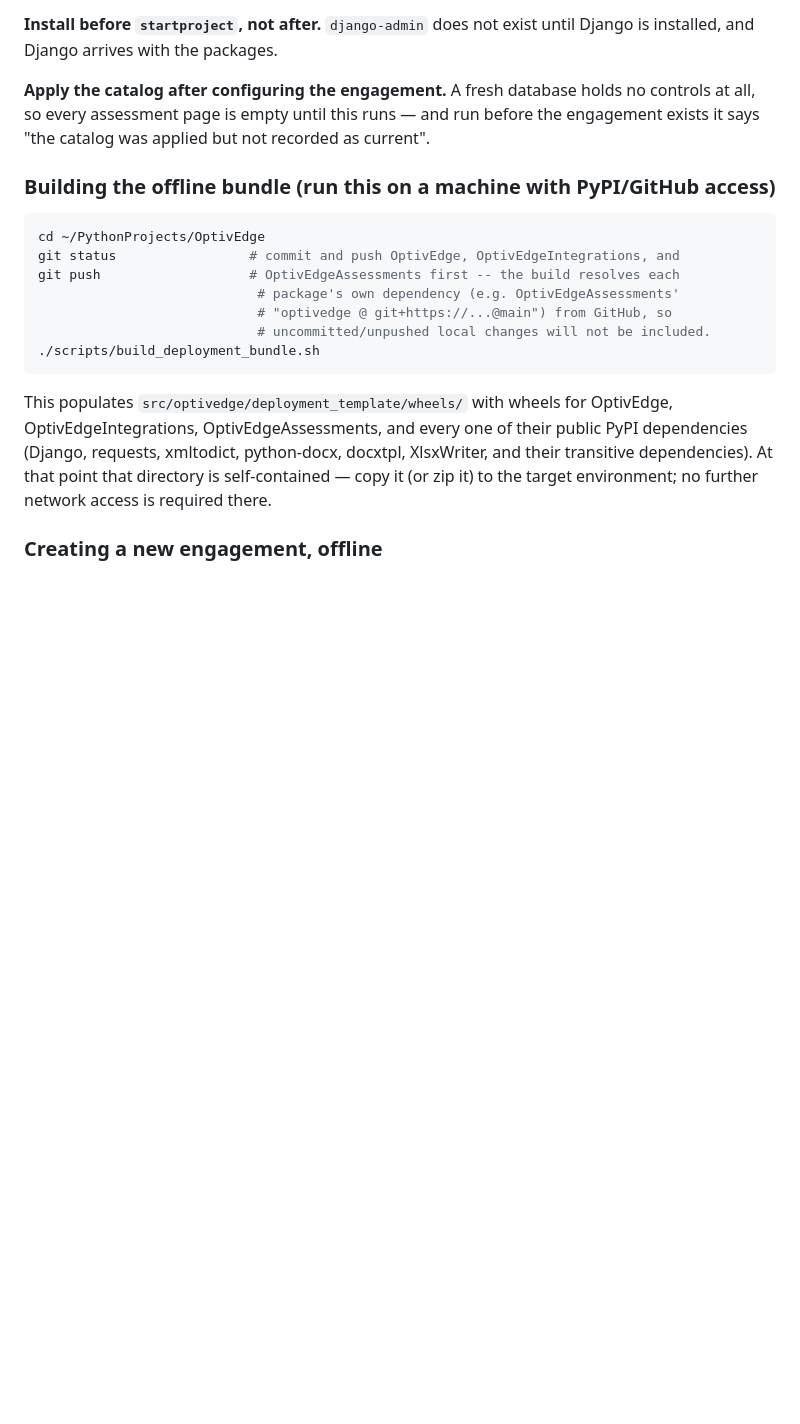
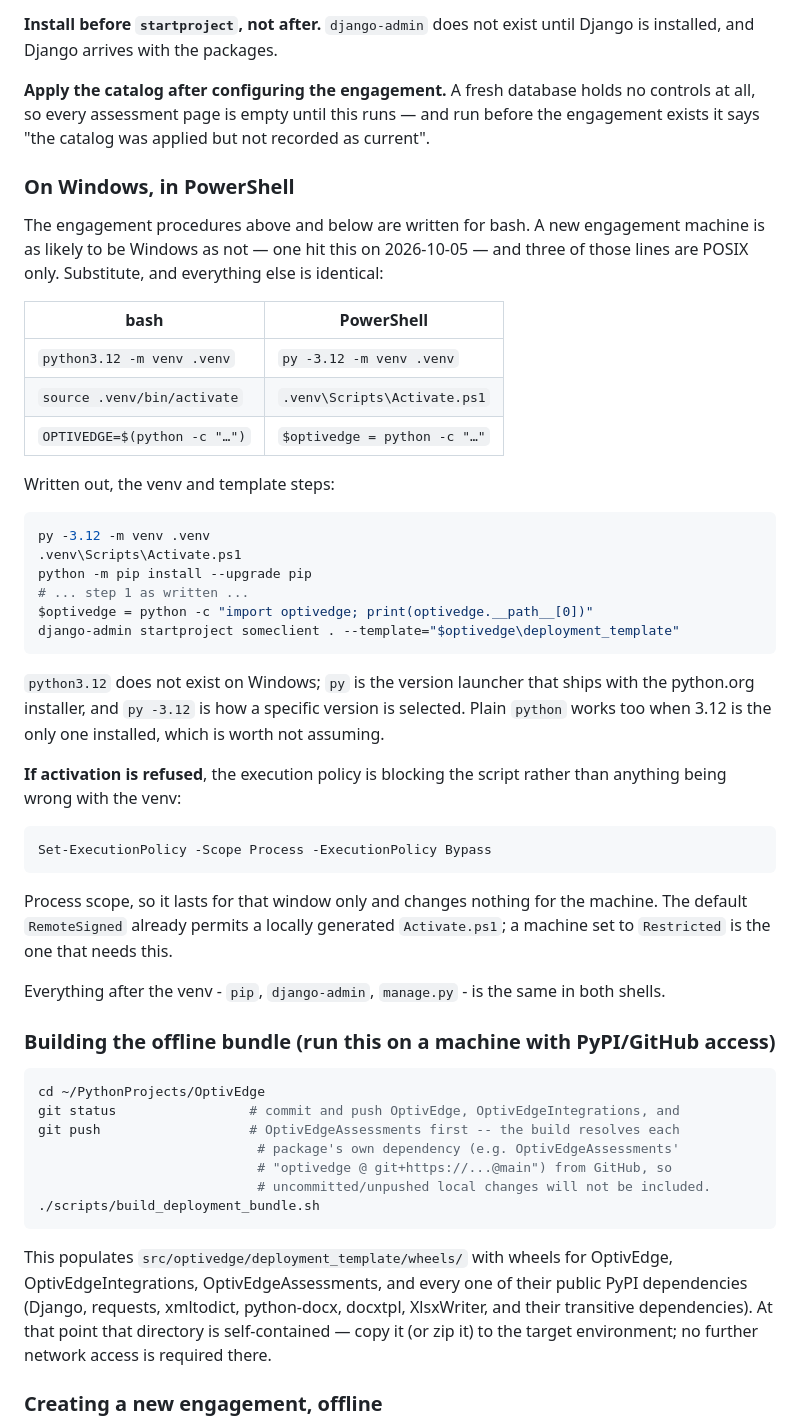
Before and after one commit to JasonBarrett77/OptivEdge, a Markdown page: DEPLOYMENT.md, the part around the change. GitHub-like rendering; blank space fills up the shorter version.

Commit message:
The engagement procedure says what to do in PowerShell
The quoting fix was one line of three. `python3.12 -m venv` and
`source .venv/bin/activate` are POSIX only too, so a Windows machine following
the online procedure fails at the venv, fails again at activation, and then
fails at step 2 - and only the third failure looks like a quoting bug rather
than a broken install.

A substitution table rather than a duplicated procedure: three lines differ and
everything after the venv is identical in both shells, so two full copies would
only give the rest of it somewhere to drift.

Also records the execution-policy refusal, because a blocked `Activate.ps1`
reads as a bad venv. Process scope, which changes nothing for the machine; the
default RemoteSigned already allows a locally generated script, and only a
machine set to Restricted needs it.

Co-Authored-By: Claude Opus 5 (1M context) <noreply@anthropic.com>
Claude-Session: https://claude.ai/code/session_01EwJYhkU56QmWJ4LsSgD5pt

````diff
--- a/DEPLOYMENT.md
+++ b/DEPLOYMENT.md
@@ -89,6 +89,46 @@ Django arrives with the packages.
 **Apply the catalog after configuring the engagement.** A fresh database holds no controls at all, so every
 assessment page is empty until this runs — and run before the engagement exists it says "the catalog was
 applied but not recorded as current".
+
+### On Windows, in PowerShell
+
+The engagement procedures above and below are written for bash. A new engagement machine is as
+likely to be Windows as not — one hit this on 2026-10-05 — and three of those lines are POSIX
+only. Substitute, and everything else is identical:
+
+| bash | PowerShell |
+| --- | --- |
+| `python3.12 -m venv .venv` | `py -3.12 -m venv .venv` |
+| `source .venv/bin/activate` | `.venv\Scripts\Activate.ps1` |
+| `OPTIVEDGE=$(python -c "…")` | `$optivedge = python -c "…"` |
+
+Written out, the venv and template steps:
+
+```powershell
+py -3.12 -m venv .venv
+.venv\Scripts\Activate.ps1
+python -m pip install --upgrade pip
+# ... step 1 as written ...
+$optivedge = python -c "import optivedge; print(optivedge.__path__[0])"
+django-admin startproject someclient . --template="$optivedge\deployment_template"
+```
+
+`python3.12` does not exist on Windows; `py` is the version launcher that ships with the
+python.org installer, and `py -3.12` is how a specific version is selected. Plain `python`
+works too when 3.12 is the only one installed, which is worth not assuming.
+
+**If activation is refused**, the execution policy is blocking the script rather than anything
+being wrong with the venv:
+
+```powershell
+Set-ExecutionPolicy -Scope Process -ExecutionPolicy Bypass
+```
+
+Process scope, so it lasts for that window only and changes nothing for the machine. The
+default `RemoteSigned` already permits a locally generated `Activate.ps1`; a machine set to
+`Restricted` is the one that needs this.
+
+Everything after the venv - `pip`, `django-admin`, `manage.py` - is the same in both shells.
 
 ### Building the offline bundle (run this on a machine with PyPI/GitHub access)
 
````
